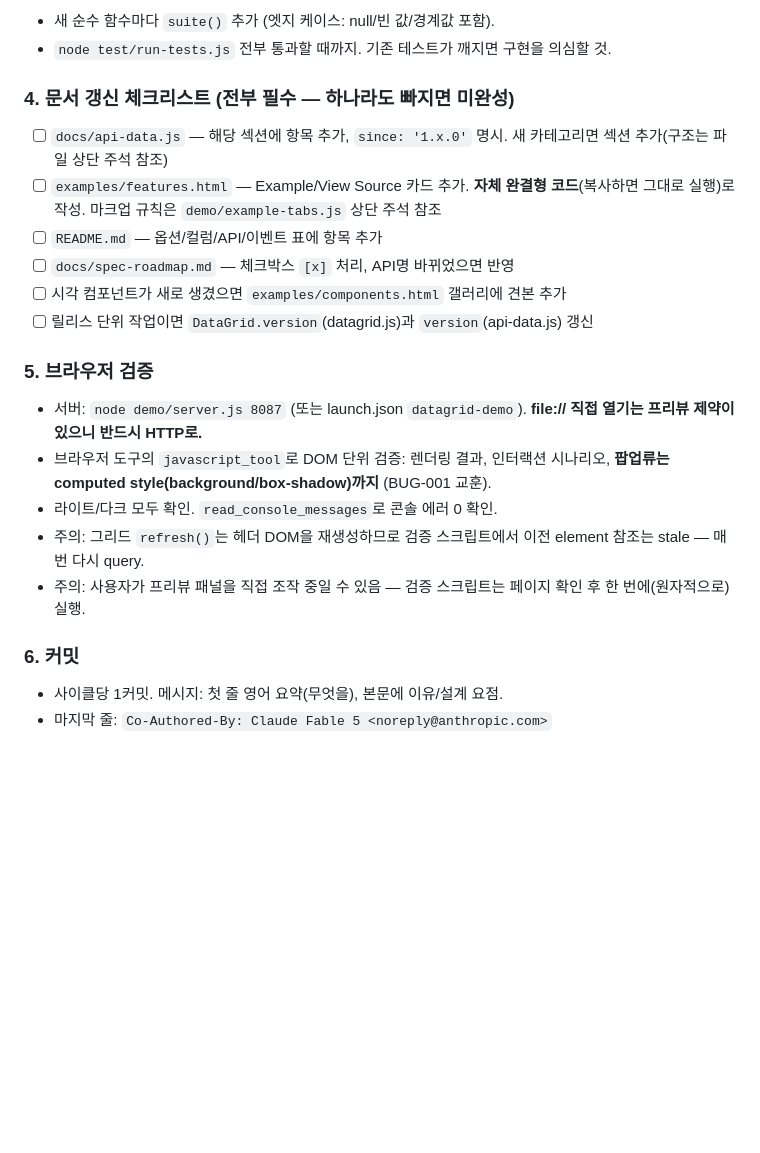
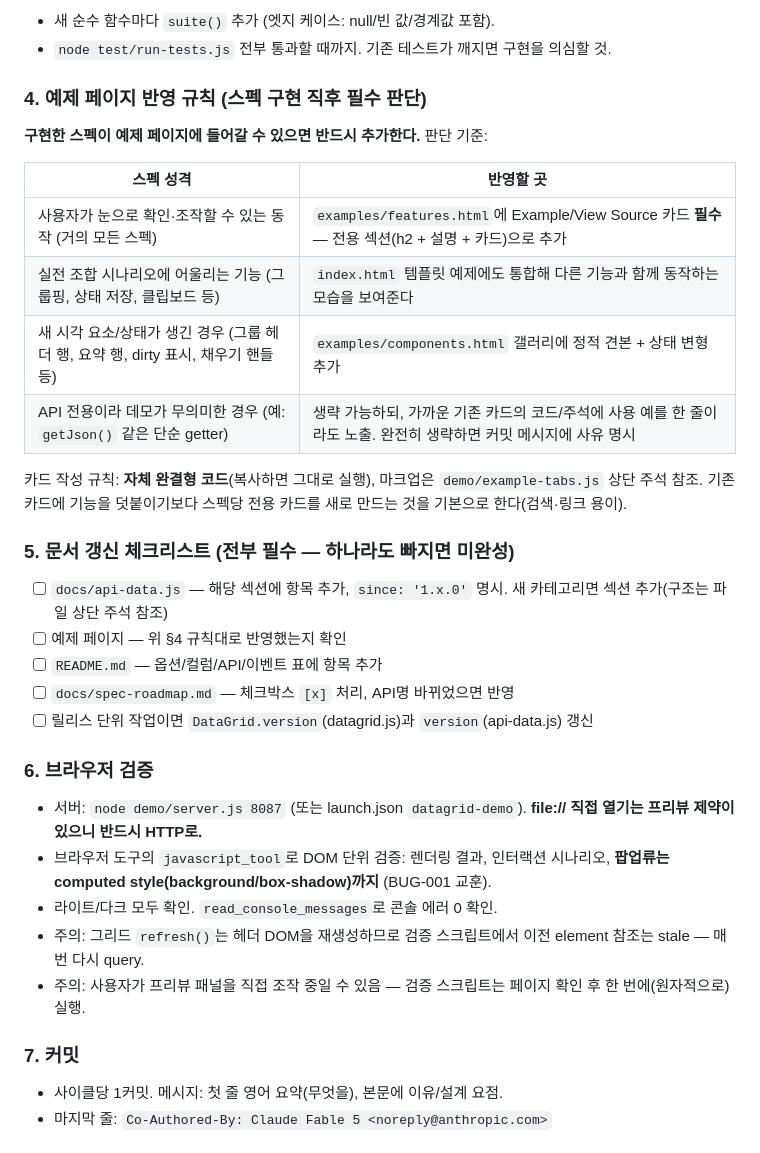
Before and after one commit to hamjeongwoo/datagrid-framework, a Markdown page: CLAUDE.md, the part around the change. GitHub-like rendering; blank space fills up the shorter version.

Commit message:
CLAUDE.md: make example-page updates an explicit post-implementation rule
New cycle step 4: every implemented spec that is demonstrable MUST be
added to the example pages, with a decision table (features.html card
required for anything user-visible, index.html template for real-world
combinations, components.html gallery for new visual states, and an
explicit-justification escape hatch for API-only specs).

Co-Authored-By: Claude Fable 5 <noreply@anthropic.com>

```diff
--- a/CLAUDE.md
+++ b/CLAUDE.md
@@ -57,22 +57,35 @@
 - 새 순수 함수마다 `suite()` 추가 (엣지 케이스: null/빈 값/경계값 포함).
 - `node test/run-tests.js` 전부 통과할 때까지. 기존 테스트가 깨지면 구현을 의심할 것.
 
-### 4. 문서 갱신 체크리스트 (전부 필수 — 하나라도 빠지면 미완성)
+### 4. 예제 페이지 반영 규칙 (스펙 구현 직후 필수 판단)
+
+**구현한 스펙이 예제 페이지에 들어갈 수 있으면 반드시 추가한다.** 판단 기준:
+
+| 스펙 성격 | 반영할 곳 |
+|---|---|
+| 사용자가 눈으로 확인·조작할 수 있는 동작 (거의 모든 스펙) | `examples/features.html`에 Example/View Source 카드 **필수** — 전용 섹션(h2 + 설명 + 카드)으로 추가 |
+| 실전 조합 시나리오에 어울리는 기능 (그룹핑, 상태 저장, 클립보드 등) | `index.html` 템플릿 예제에도 통합해 다른 기능과 함께 동작하는 모습을 보여준다 |
+| 새 시각 요소/상태가 생긴 경우 (그룹 헤더 행, 요약 행, dirty 표시, 채우기 핸들 등) | `examples/components.html` 갤러리에 정적 견본 + 상태 변형 추가 |
+| API 전용이라 데모가 무의미한 경우 (예: `getJson()` 같은 단순 getter) | 생략 가능하되, 가까운 기존 카드의 코드/주석에 사용 예를 한 줄이라도 노출. 완전히 생략하면 커밋 메시지에 사유 명시 |
+
+카드 작성 규칙: **자체 완결형 코드**(복사하면 그대로 실행), 마크업은 `demo/example-tabs.js` 상단 주석 참조.
+기존 카드에 기능을 덧붙이기보다 스펙당 전용 카드를 새로 만드는 것을 기본으로 한다(검색·링크 용이).
+
+### 5. 문서 갱신 체크리스트 (전부 필수 — 하나라도 빠지면 미완성)
 - [ ] `docs/api-data.js` — 해당 섹션에 항목 추가, `since: '1.x.0'` 명시. 새 카테고리면 섹션 추가(구조는 파일 상단 주석 참조)
-- [ ] `examples/features.html` — Example/View Source 카드 추가. **자체 완결형 코드**(복사하면 그대로 실행)로 작성. 마크업 규칙은 `demo/example-tabs.js` 상단 주석 참조
+- [ ] 예제 페이지 — 위 §4 규칙대로 반영했는지 확인
 - [ ] `README.md` — 옵션/컬럼/API/이벤트 표에 항목 추가
 - [ ] `docs/spec-roadmap.md` — 체크박스 `[x]` 처리, API명 바뀌었으면 반영
-- [ ] 시각 컴포넌트가 새로 생겼으면 `examples/components.html` 갤러리에 견본 추가
 - [ ] 릴리스 단위 작업이면 `DataGrid.version`(datagrid.js)과 `version`(api-data.js) 갱신
 
-### 5. 브라우저 검증
+### 6. 브라우저 검증
 - 서버: `node demo/server.js 8087` (또는 launch.json `datagrid-demo`). **file:// 직접 열기는 프리뷰 제약이 있으니 반드시 HTTP로.**
 - 브라우저 도구의 `javascript_tool`로 DOM 단위 검증: 렌더링 결과, 인터랙션 시나리오, **팝업류는 computed style(background/box-shadow)까지** (BUG-001 교훈).
 - 라이트/다크 모두 확인. `read_console_messages`로 콘솔 에러 0 확인.
 - 주의: 그리드 `refresh()`는 헤더 DOM을 재생성하므로 검증 스크립트에서 이전 element 참조는 stale — 매번 다시 query.
 - 주의: 사용자가 프리뷰 패널을 직접 조작 중일 수 있음 — 검증 스크립트는 페이지 확인 후 한 번에(원자적으로) 실행.
 
-### 6. 커밋
+### 7. 커밋
 - 사이클당 1커밋. 메시지: 첫 줄 영어 요약(무엇을), 본문에 이유/설계 요점.
 - 마지막 줄: `Co-Authored-By: Claude Fable 5 <noreply@anthropic.com>`
 
```
